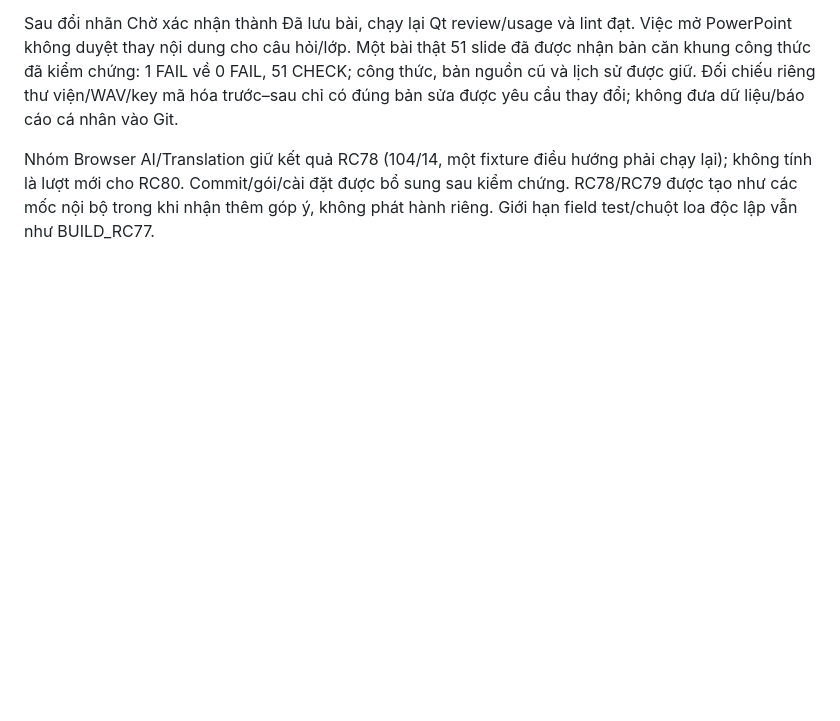
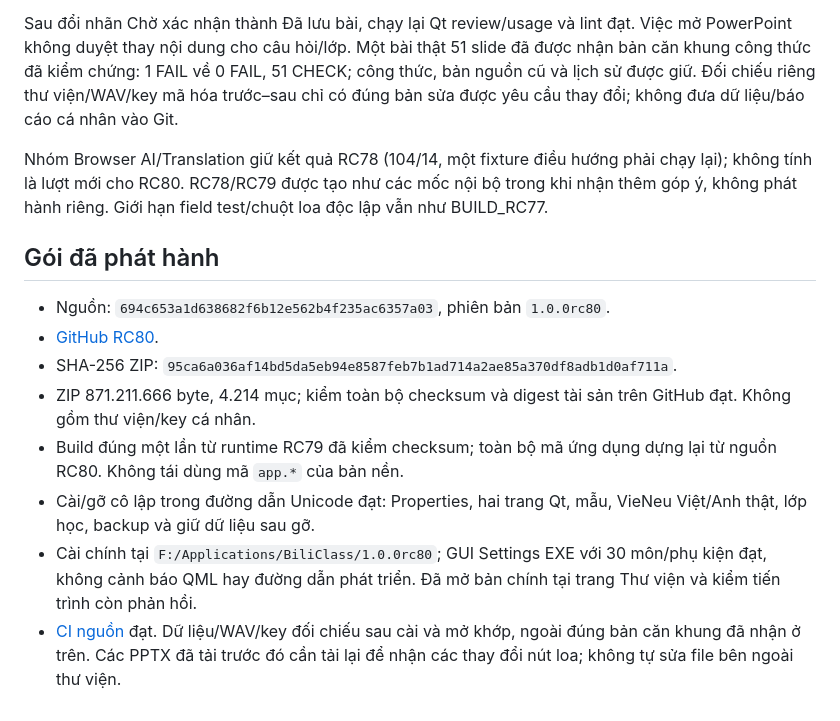
Before and after one commit to whitelotus-web/BiliClass, a Markdown page: docs/BUILD_RC80.md, the part around the change. GitHub-like rendering; blank space fills up the shorter version.

Commit message:
Record verified RC80 release and installed build

```diff
--- a/docs/BUILD_RC80.md
+++ b/docs/BUILD_RC80.md
@@ -74,7 +74,25 @@ Một bài thật 51 slide đã được nhận bản căn khung công thức đ
 
 Nhóm Browser
 AI/Translation giữ kết quả RC78 (104/14, một fixture điều hướng phải
-chạy lại); không tính là lượt mới cho RC80. Commit/gói/cài đặt được bổ
-sung sau kiểm chứng. RC78/RC79
+chạy lại); không tính là lượt mới cho RC80. RC78/RC79
 được tạo như các mốc nội bộ trong khi nhận thêm góp ý, không phát hành
 riêng. Giới hạn field test/chuột loa độc lập vẫn như BUILD_RC77.
+
+## Gói đã phát hành
+
+- Nguồn: `694c653a1d638682f6b12e562b4f235ac6357a03`, phiên bản `1.0.0rc80`.
+- [GitHub RC80](https://github.com/whitelotus-web/BiliClass/releases/tag/v1.0.0rc80).
+- SHA-256 ZIP: `95ca6a036af14bd5da5eb94e8587feb7b1ad714a2ae85a370df8adb1d0af711a`.
+- ZIP 871.211.666 byte, 4.214 mục; kiểm toàn bộ checksum và digest tài sản
+  trên GitHub đạt. Không gồm thư viện/key cá nhân.
+- Build đúng một lần từ runtime RC79 đã kiểm checksum; toàn bộ mã ứng dụng
+  dựng lại từ nguồn RC80. Không tái dùng mã `app.*` của bản nền.
+- Cài/gỡ cô lập trong đường dẫn Unicode đạt: Properties, hai trang Qt,
+  mẫu, VieNeu Việt/Anh thật, lớp học, backup và giữ dữ liệu sau gỡ.
+- Cài chính tại `F:/Applications/BiliClass/1.0.0rc80`; GUI Settings EXE
+  với 30 môn/phụ kiện đạt, không cảnh báo QML hay đường dẫn phát triển.
+  Đã mở bản chính tại trang Thư viện và kiểm tiến trình còn phản hồi.
+- [CI nguồn](https://github.com/whitelotus-web/BiliClass/actions/runs/39153989495)
+  đạt. Dữ liệu/WAV/key đối chiếu sau cài và mở khớp, ngoài đúng bản căn
+  khung đã nhận ở trên. Các PPTX đã tải trước đó cần tải lại để nhận các
+  thay đổi nút loa; không tự sửa file bên ngoài thư viện.
```
Also changed, not shown: docs/STATE.md (+5 -0 lines).
